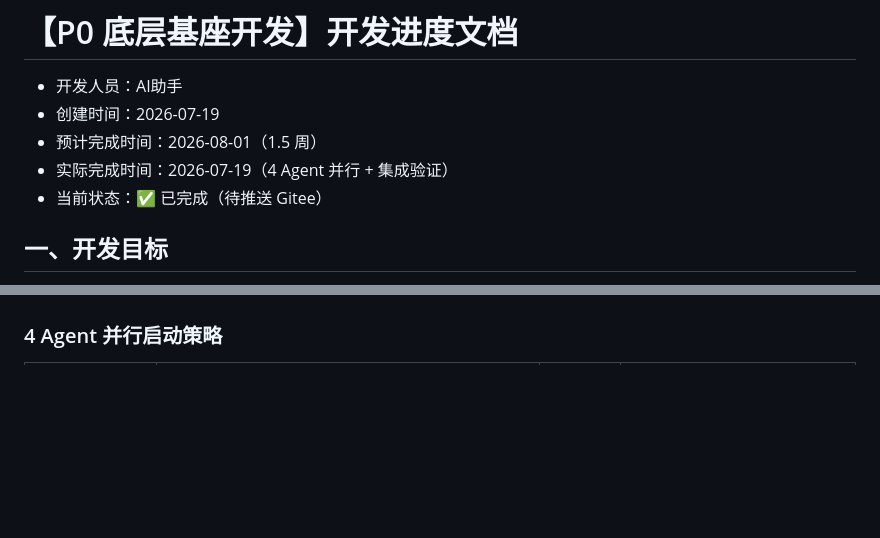
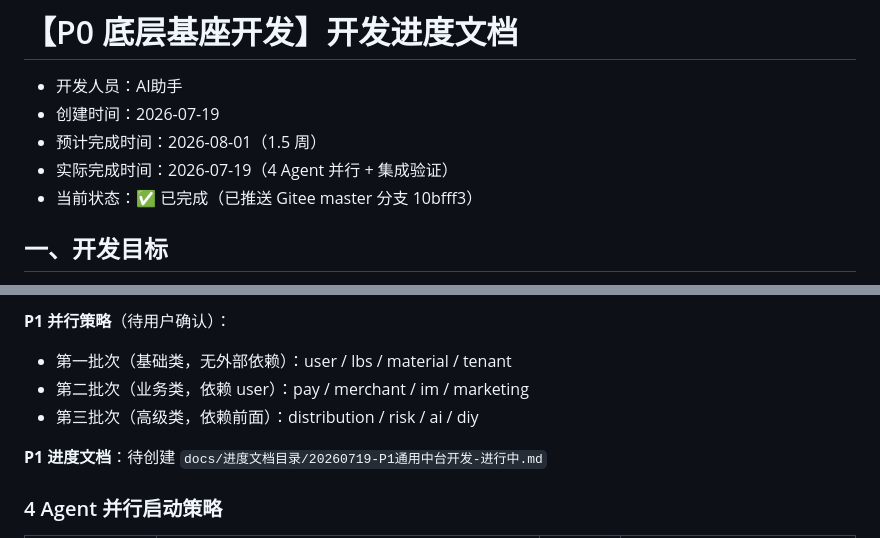
Before and after one commit to lizuofengcool/wuchang-tongcheng, a Markdown page: docs/进度文档目录/20260719-P0底层基座开发-进行中.md, 2 parts joined by grey strips. GitHub-like rendering; blank space fills up the shorter version.

```diff
--- a/docs/进度文档目录/20260719-P0底层基座开发-进行中.md
+++ b/docs/进度文档目录/20260719-P0底层基座开发-进行中.md
@@ -4,7 +4,7 @@
 - 创建时间：2026-07-19
 - 预计完成时间：2026-08-01（1.5 周）
 - 实际完成时间：2026-07-19（4 Agent 并行 + 集成验证）
-- 当前状态：✅ 已完成（待推送 Gitee）
+- 当前状态：✅ 已完成（已推送 Gitee master 分支 10bfff3）
 
 ## 一、开发目标
 
@@ -335,3 +379,9 @@ P0 前端基座 5 个任务全部完成，共产出 22 个文件（5 修改 + 17
+**P1 并行策略**（待用户确认）：
+- 第一批次（基础类，无外部依赖）：user / lbs / material / tenant
+- 第二批次（业务类，依赖 user）：pay / merchant / im / marketing
+- 第三批次（高级类，依赖前面）：distribution / risk / ai / diy
+
+**P1 进度文档**：待创建 `docs/进度文档目录/20260719-P1通用中台开发-进行中.md`
 
 ### 4 Agent 并行启动策略
 
```
Also changed, not shown: other parts of docs/进度文档目录/20260719-P0底层基座开发-进行中.md (+47 -3 lines).
